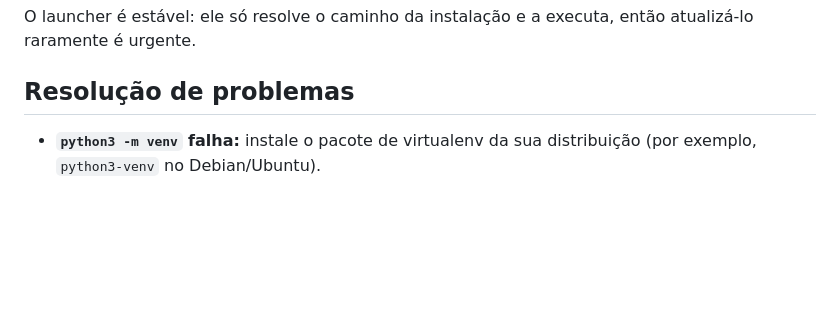
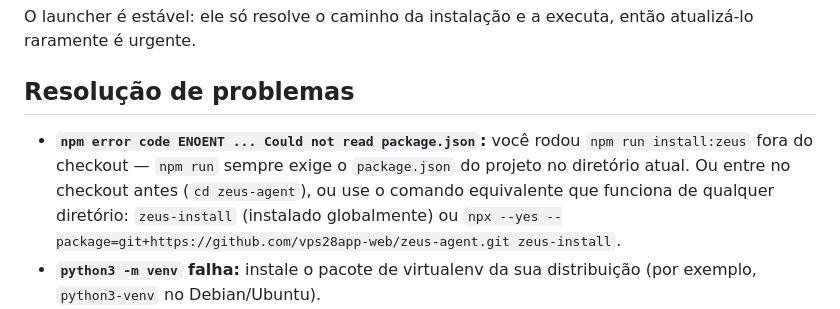
Before and after one commit to vps28app-web/zeus-agent, a Markdown page: docs/INSTALACAO.md, the part around the change. Rendered like a GitHub page; blank space fills up the shorter version.

Commit message:
docs(install): troubleshoot ENOENT when npm run is used outside the checkout
npm run always requires the project package.json in the current
directory; point users to cd into the checkout or use the global
zeus-install / npx equivalents that work from anywhere.

```diff
--- a/docs/INSTALACAO.md
+++ b/docs/INSTALACAO.md
@@ -139,6 +139,7 @@ O launcher é estável: ele só resolve o caminho da instalação e a executa, e
 
 ## Resolução de problemas
 
+- **`npm error code ENOENT ... Could not read package.json`:** você rodou `npm run install:zeus` fora do checkout — `npm run` sempre exige o `package.json` do projeto no diretório atual. Ou entre no checkout antes (`cd zeus-agent`), ou use o comando equivalente que funciona de qualquer diretório: `zeus-install` (instalado globalmente) ou `npx --yes --package=git+https://github.com/vps28app-web/zeus-agent.git zeus-install`.
 - **`python3 -m venv` falha:** instale o pacote de virtualenv da sua distribuição (por exemplo, `python3-venv` no Debian/Ubuntu).
 - **`zeus: command not found`:** confirme que `~/.local/bin` está no `PATH` ou use `.venv/bin/zeus`; ou instale o launcher global npm (seção acima).
 - **`Erro: Nenhuma instalação do Zeus encontrada` (launcher npm):** o launcher não encontra um `.venv` válido. Rode `scripts/install.sh` em um checkout, ou o fluxo npm completo; verifique `~/.zeus/install-dir` ou defina `ZEUS_INSTALL_DIR`. Rode `npm ls -g zeus-agent-installer` para confirmar que o launcher está instalado.
```
